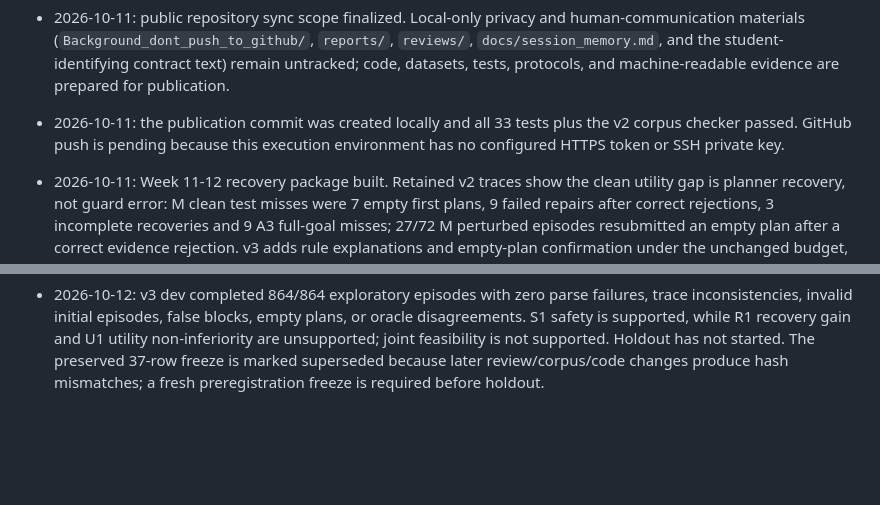
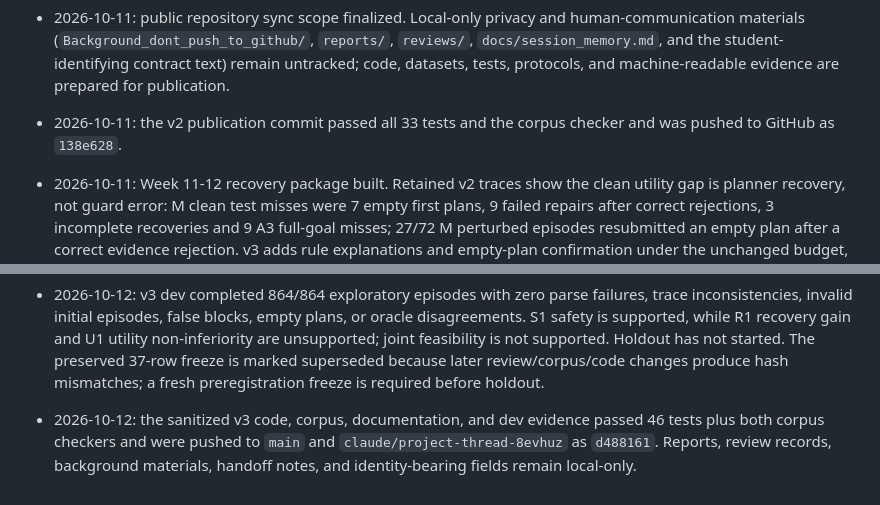
Before and after one commit to RealWayTrueX/EviBound, a Markdown page: docs/roadmap_week6.md, 2 parts joined by grey strips. Rendered like a GitHub page; blank space fills up the shorter version.

Commit message:
Record sanitized v3 publication status

```diff
--- a/docs/roadmap_week6.md
+++ b/docs/roadmap_week6.md
@@ -167,9 +167,8 @@ Frozen-boundary rules (non-negotiable):
   remain untracked; code, datasets, tests, protocols, and machine-readable
   evidence are prepared for publication.
 
-- 2026-10-11: the publication commit was created locally and all 33 tests plus
-  the v2 corpus checker passed. GitHub push is pending because this execution
-  environment has no configured HTTPS token or SSH private key.
+- 2026-10-11: the v2 publication commit passed all 33 tests and the corpus
+  checker and was pushed to GitHub as `138e628`.
 
 - 2026-10-11: Week 11-12 recovery package built. Retained v2 traces show the
   clean utility gap is planner recovery, not guard error: M clean test misses
@@ -206,3 +205,9 @@ Frozen-boundary rules (non-negotiable):
   feasibility is not supported. Holdout has not started. The preserved 37-row
   freeze is marked superseded because later review/corpus/code changes produce
   hash mismatches; a fresh preregistration freeze is required before holdout.
+
+- 2026-10-12: the sanitized v3 code, corpus, documentation, and dev evidence
+  passed 46 tests plus both corpus checkers and were pushed to `main` and
+  `claude/project-thread-8evhuz` as `d488161`. Reports, review records,
+  background materials, handoff notes, and identity-bearing fields remain
+  local-only.
```
